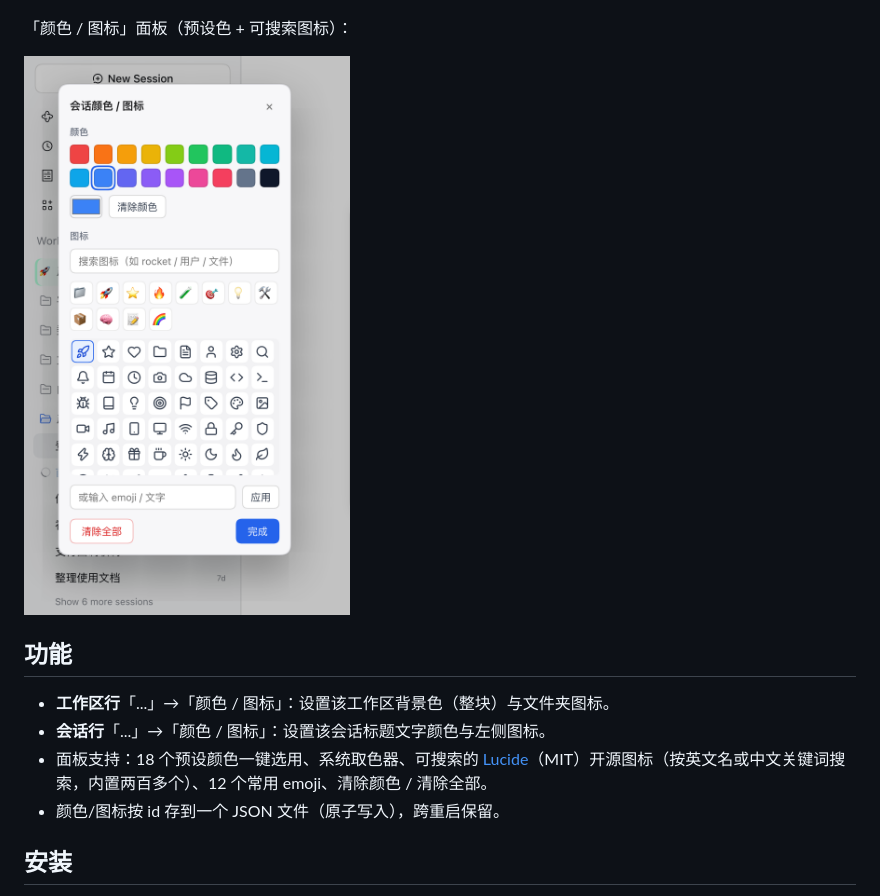
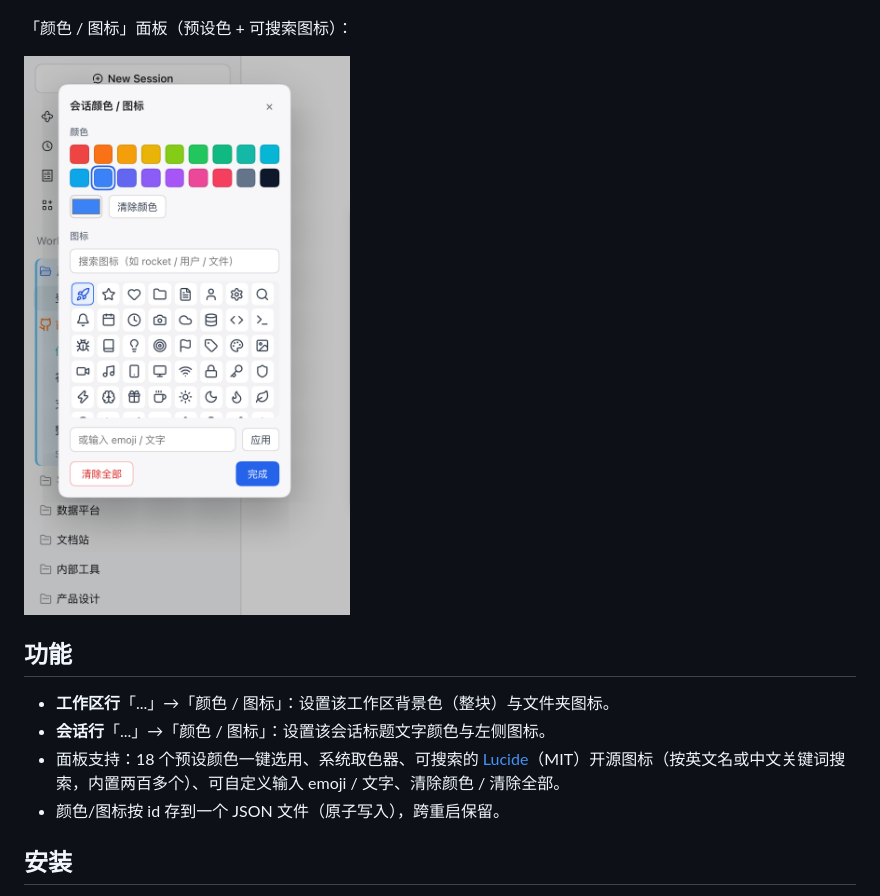
Before and after one commit to lingyired/dsh-session-row-tint, a Markdown page: README.md, the part around the change. GitHub-like rendering; pictures changed too: docs/images/demo-picker.png.

Commit message:
feat(ui): drop the quick emoji grid; keep a free emoji/text input
The icon section now offers the searchable icon grid plus a single
emoji/text input, instead of a fixed emoji row.

```diff
--- a/README.md
+++ b/README.md
@@ -22,7 +22,7 @@
 
 - **工作区行**「...」→「颜色 / 图标」：设置该工作区背景色（整块）与文件夹图标。
 - **会话行**「...」→「颜色 / 图标」：设置该会话标题文字颜色与左侧图标。
-- 面板支持：18 个预设颜色一键选用、系统取色器、可搜索的 [Lucide](https://lucide.dev)（MIT）开源图标（按英文名或中文关键词搜索，内置两百多个）、12 个常用 emoji、清除颜色 / 清除全部。
+- 面板支持：18 个预设颜色一键选用、系统取色器、可搜索的 [Lucide](https://lucide.dev)（MIT）开源图标（按英文名或中文关键词搜索，内置两百多个）、可自定义输入 emoji / 文字、清除颜色 / 清除全部。
 - 颜色/图标按 id 存到一个 JSON 文件（原子写入），跨重启保留。
 
 ## 安装
```
Also changed, not shown: 2 other files.
